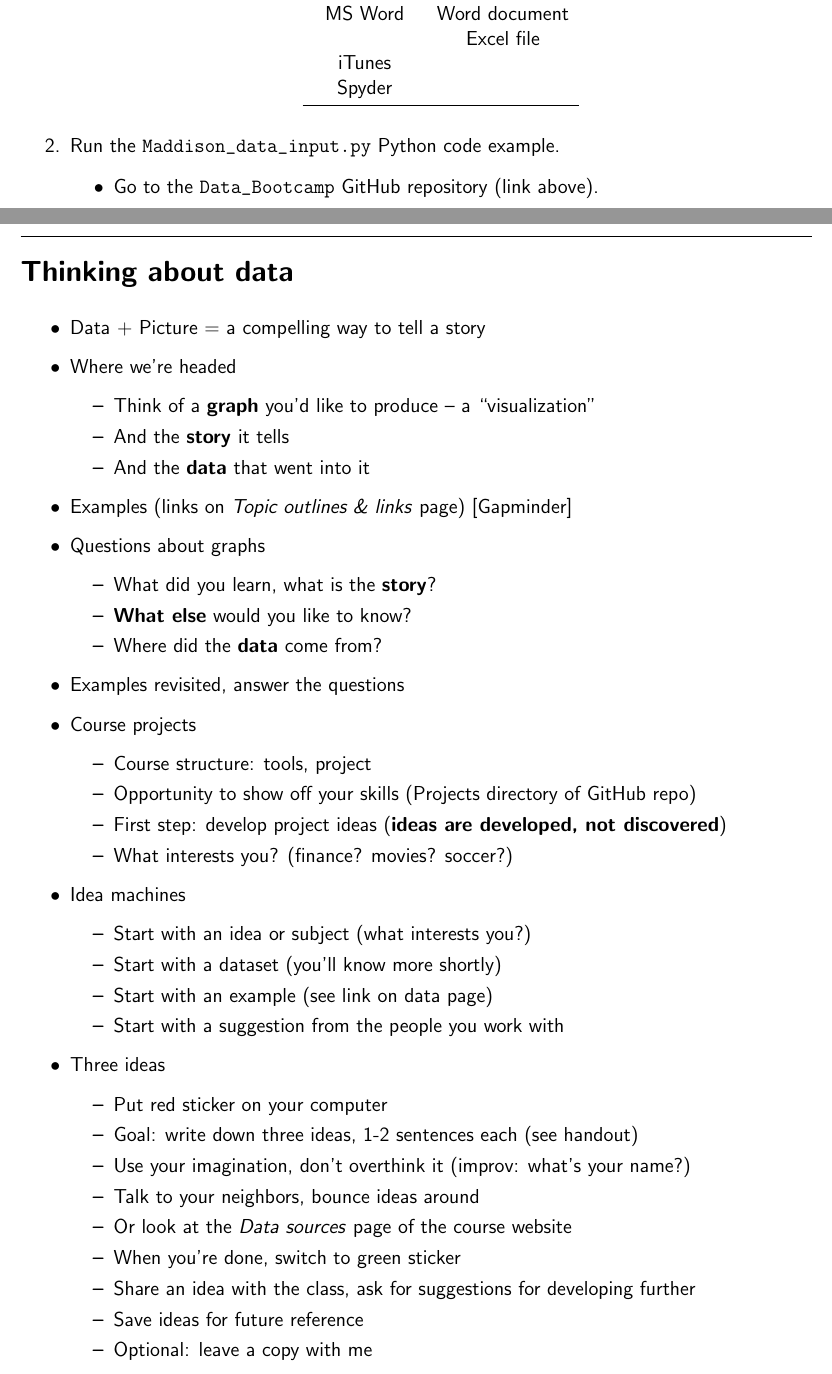
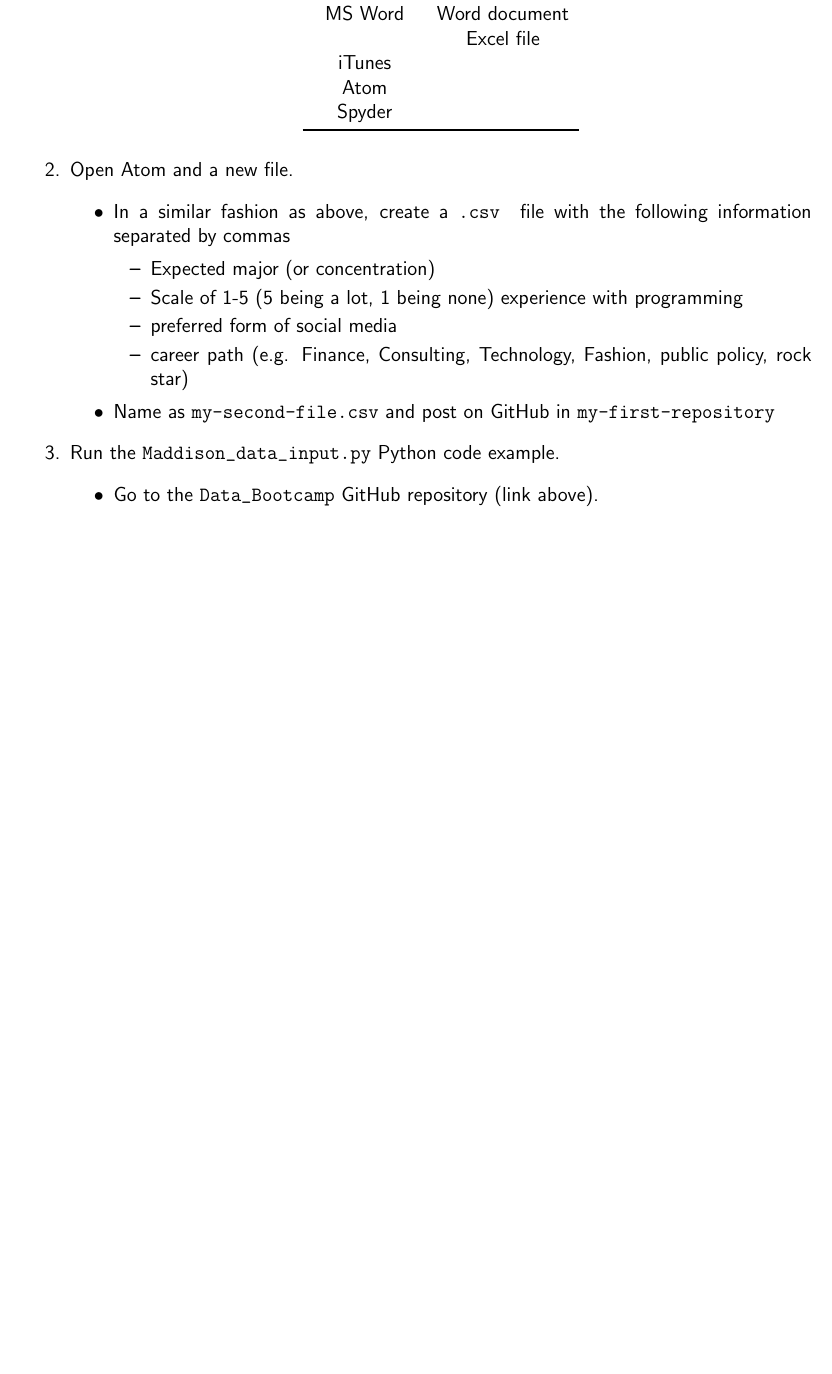
Before and after one commit to NYUDataBootcamp/Materials, a LaTeX problem sheet (Documents/bootcamp_topic_intro.tex): two parts of pages 5 and 6 of 7 before the commit and part of page 5 of 6 after it, the two joined at a grey line, cut so that both start at the same text, the shorter picture padded with empty space. Compiled offline with pdfLaTeX.

Commit message:
Intro outline, 3 ideas modified

```diff
--- a/Documents/bootcamp_topic_intro.tex
+++ b/Documents/bootcamp_topic_intro.tex
@@ -244,10 +243,23 @@ MS Word  & Word document  \\
  & Excel file     \\
 iTunes & \\
 %Typewriter & \\
+Atom & \\
 Spyder   &                \\
 \bottomrule
 \end{tabular}
 \end{center}
+
+\item Open Atom and a new file.
+\begin{itemize}
+\item In a similar fashion as above, create a {\tt .csv } file with the following information separated by commas
+\begin{itemize}
+\item Expected major (or concentration)
+\item Scale of 1-5 (5 being a lot, 1 being none) experience with programming
+\item preferred form of social media
+\item career path (e.g. Finance, Consulting, Technology, Fashion, public policy, rock star)
+\end{itemize}
+\item Name as \verb|my-second-file.csv| and post on GitHub in {\tt my-first-repository}
+\end{itemize}
 
 
 \item Run the \verb|Maddison_data_input.py| Python code example.
@@ -267,63 +279,8 @@ Spyder   &                \\
 \item {\it Only if you have time.\/} Try this program: \verb|OECD_health_indicators.py|.
 What do you see?  What questions does it raise?
 (There are other files in the same directory, but some of them don't work yet.)
+
 \end{enumerate}
-
-
-\section*{Thinking about data}
-
-\begin{itemize}
-
-\item Data + Picture = a compelling way to tell a story
-
-\item Where we're headed
-\begin{itemize}
-\item Think of a {\bf graph\/} you'd like to produce -- a ``visualization''
-\item And the {\bf story\/} it tells
-\item And the {\bf data\/} that went into it
-\end{itemize}
-
-\item Examples (links on {\it Topic outlines \& links\/} page) [Gapminder]
-
-\item Questions about graphs
-\begin{itemize}
-\item What did you learn, what is the {\bf story\/}?
-\item {\bf What else} would you like to know?
-\item Where did the {\bf data\/} come from?
-\end{itemize}
-
-\item Examples revisited, answer the questions
-
-\item Course projects
-\begin{itemize}
-\item Course structure:  tools, project
-\item Opportunity to show off your skills (Projects directory of GitHub repo)
-\item First step:  develop project ideas ({\bf ideas are developed, not discovered})
-\item What interests {you}? (finance? movies?  soccer?)
-\end{itemize}
-
-\item Idea machines
-\begin{itemize}
-\item Start with an idea or subject (what interests you?)
-\item Start with a dataset (you'll know more shortly)
-\item Start with an example (see link on data page)
-\item Start with a suggestion from the people you work with
-\end{itemize}
-
-\item Three ideas
-\begin{itemize}
-\item Put red sticker on your computer
-\item Goal:  write down three ideas, 1-2 sentences each (see handout)
-\item Use your imagination, don't overthink it (improv: what's your name?)
-\item Talk to your neighbors, bounce ideas around
-\item Or look at the {\it Data sources\/} page of the course website
-\item When you're done, switch to green sticker
-\item Share an idea with the class, ask for suggestions for developing further
-\item Save ideas for future reference
-\item Optional:  leave a copy with me
-\end{itemize}
-\end{itemize}
-
 
 \section*{After class}
 
```
Also changed, not shown: Documents/bootcamp_3ideas.tex (+58 -2 lines), Documents/bootcamp_3ideas.pdf, Documents/bootcamp_topic_intro.pdf, Documents/bootcamp_topic_intro.tex (11 more changed lines).
